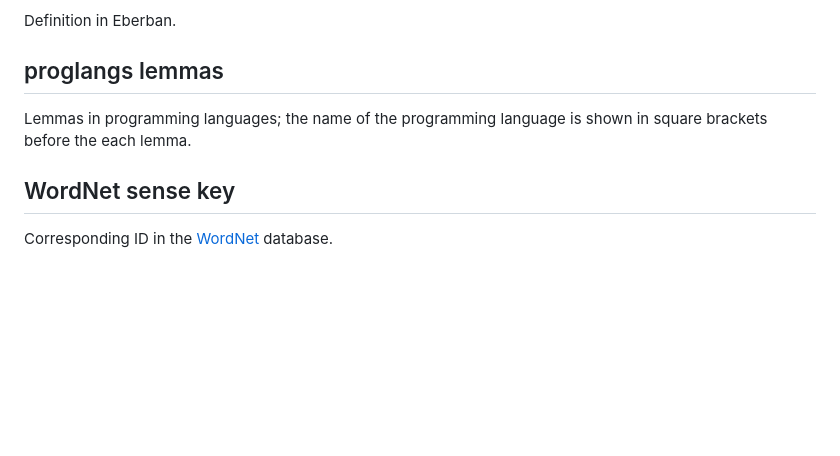
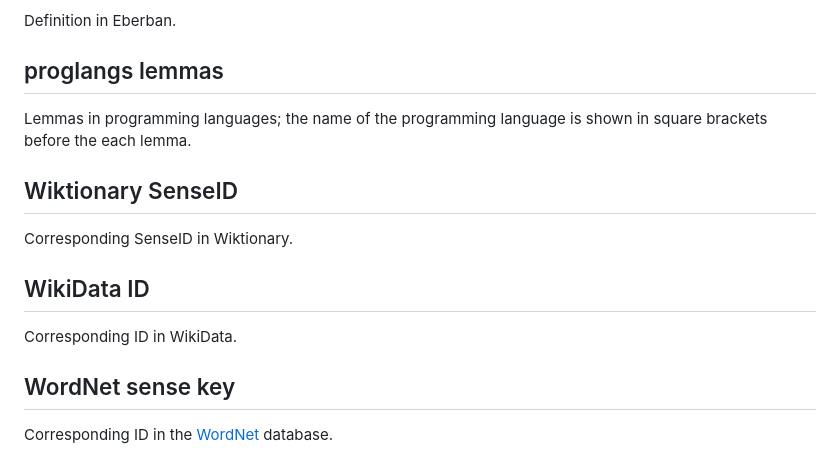
Before and after one commit to Ntsekees/Predilex, a Markdown page: FORMAT.md, the part around the change. GitHub-like rendering; blank space fills up the shorter version.

Commit message:
Adding descriptions for a couple fields.

```diff
--- a/FORMAT.md
+++ b/FORMAT.md
@@ -179,6 +179,14 @@ Definition in Eberban.
 
 Lemmas in programming languages; the name of the programming language is shown in square brackets before the each lemma.
 
+## Wiktionary SenseID
+
+Corresponding SenseID in Wiktionary.
+
+## WikiData ID
+
+Corresponding ID in WikiData.
+
 ## WordNet sense key
 
 Corresponding ID in the [WordNet](https://wordnet.princeton.edu/) database.
```
